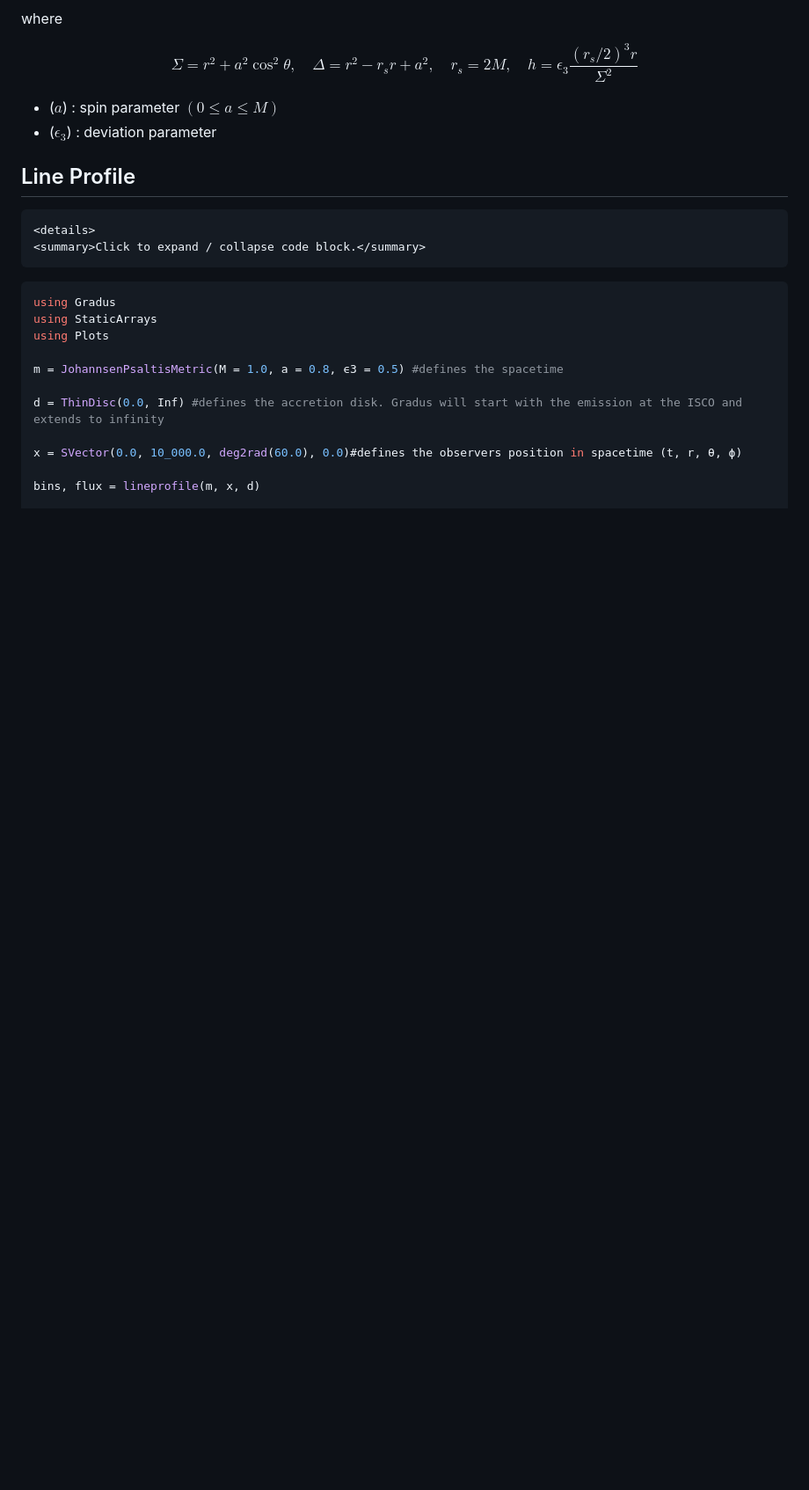
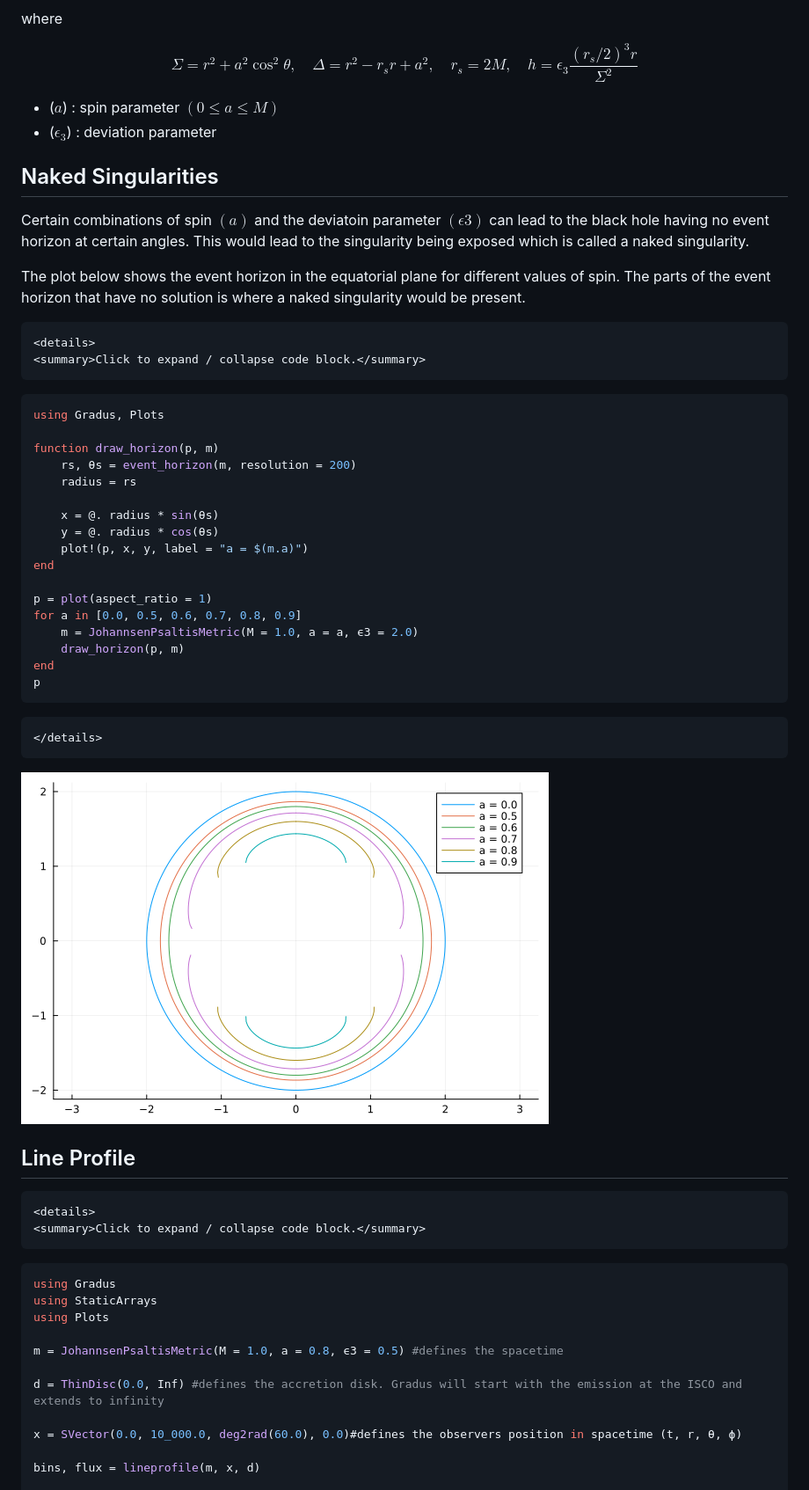
Before and after one commit to phajy/COST, a Markdown page: docs/src/Johannsen-Psaltis.md, the part around the change. Shown: that part at 88% size. GitHub-like rendering; pictures changed too: docs/src/figures/Naked_Singularities.png (added); blank space fills up the shorter version.

Commit message:
naked singularities

````diff
--- a/docs/src/Johannsen-Psaltis.md
+++ b/docs/src/Johannsen-Psaltis.md
@@ -47,6 +47,90 @@ h = \epsilon_3 \dfrac{(r_s/2)^3 r}{\Sigma^2}$$
 - ($\epsilon_{3}$) : deviation parameter
 
 
+
+
+
+
+
+
+
+
+
+
+
+
+
+
+
+
+
+
+
+
+
+
+
+
+
+
+
+## Naked Singularities
+Certain combinations of spin $(a)$ and the deviatoin parameter $(ϵ3)$ can lead to the black hole having no event horizon at certain angles. This would lead to the singularity being exposed which is called a naked singularity.
+
+The plot below shows the event horizon in the equatorial plane for different values of spin. The parts of the event horizon that have no solution is where a naked singularity would be present.
+
+
+```@raw html
+<details>
+<summary>Click to expand / collapse code block.</summary>
+```
+
+```julia
+using Gradus, Plots
+
+function draw_horizon(p, m)
+    rs, θs = event_horizon(m, resolution = 200)
+    radius = rs
+
+    x = @. radius * sin(θs)
+    y = @. radius * cos(θs)
+    plot!(p, x, y, label = "a = $(m.a)")
+end
+
+p = plot(aspect_ratio = 1)
+for a in [0.0, 0.5, 0.6, 0.7, 0.8, 0.9]
+    m = JohannsenPsaltisMetric(M = 1.0, a = a, ϵ3 = 2.0)
+    draw_horizon(p, m)
+end
+p
+```
+```@raw html
+</details>
+```
+
+![Naked Singularities](figures/Naked_Singularities.png)
+
+
+
+
+
+
+
+
+
+
+
+
+
+
+
+
+
+
+
+
+
+
 ## Line Profile
 
 ```@raw html
````
Also changed, not shown: docs/src/index.md (+34 -9 lines), 2 other files.
